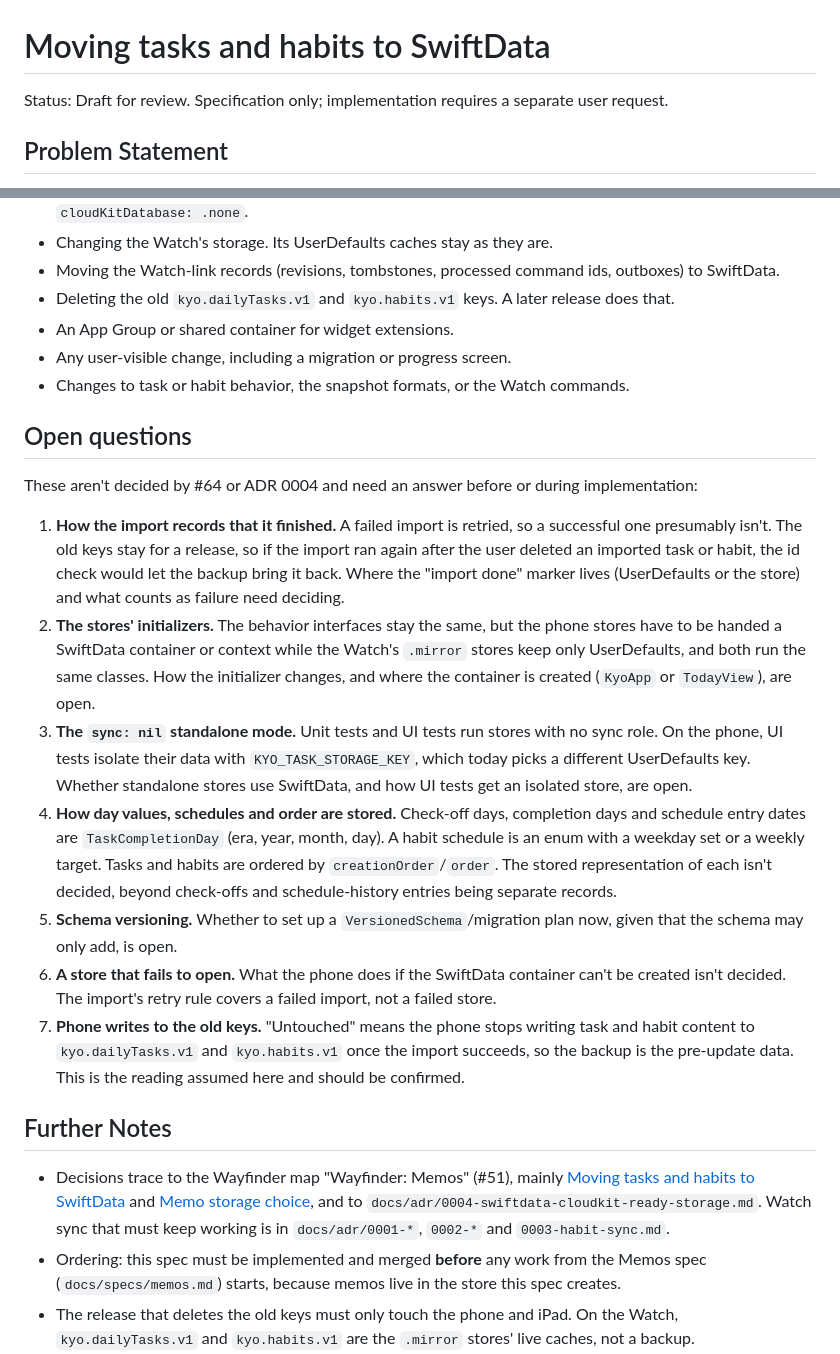
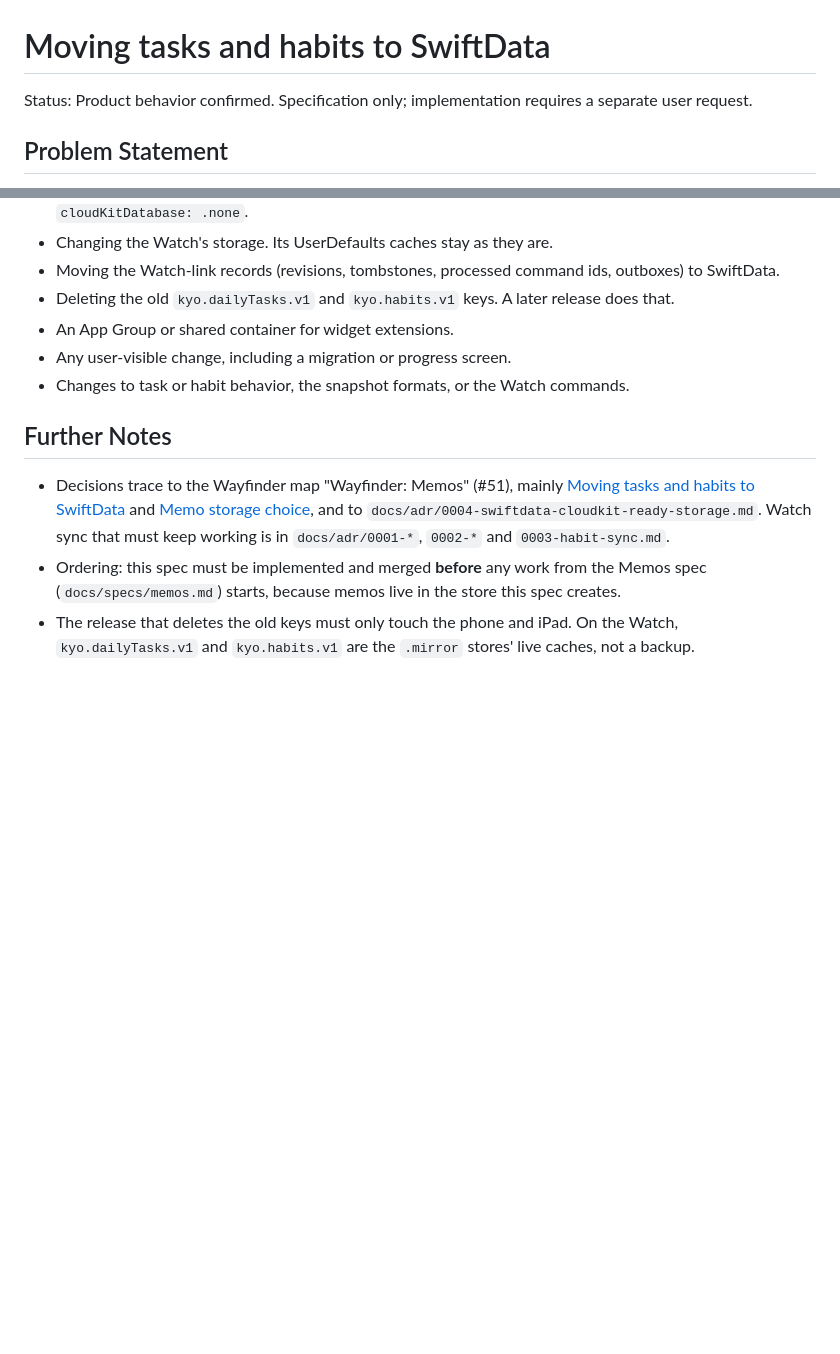
Before and after one commit to xchrisbailey/kyo, a Markdown page: docs/specs/swiftdata-storage.md, 2 parts joined by grey strips. Drawn GitHub-style; blank space fills up the shorter version.

Commit message:
docs: settle SwiftData spec open questions
Co-Authored-By: Claude Opus 5.5 (1M context) <noreply@anthropic.com>

```diff
--- a/docs/specs/swiftdata-storage.md
+++ b/docs/specs/swiftdata-storage.md
@@ -1,6 +1,6 @@
 # Moving tasks and habits to SwiftData
 
-Status: Draft for review. Specification only; implementation requires a separate user request.
+Status: Product behavior confirmed. Specification only; implementation requires a separate user request.
 
 ## Problem Statement
 
@@ -93,18 +103,6 @@ On iPhone and iPad, tasks and habits move from UserDefaults to one SwiftData sto
 - Any user-visible change, including a migration or progress screen.
 - Changes to task or habit behavior, the snapshot formats, or the Watch commands.
 
-## Open questions
-
-These aren't decided by #64 or ADR 0004 and need an answer before or during implementation:
-
-1. **How the import records that it finished.** A failed import is retried, so a successful one presumably isn't. The old keys stay for a release, so if the import ran again after the user deleted an imported task or habit, the id check would let the backup bring it back. Where the "import done" marker lives (UserDefaults or the store) and what counts as failure need deciding.
-2. **The stores' initializers.** The behavior interfaces stay the same, but the phone stores have to be handed a SwiftData container or context while the Watch's `.mirror` stores keep only UserDefaults, and both run the same classes. How the initializer changes, and where the container is created (`KyoApp` or `TodayView`), are open.
-3. **The `sync: nil` standalone mode.** Unit tests and UI tests run stores with no sync role. On the phone, UI tests isolate their data with `KYO_TASK_STORAGE_KEY`, which today picks a different UserDefaults key. Whether standalone stores use SwiftData, and how UI tests get an isolated store, are open.
-4. **How day values, schedules and order are stored.** Check-off days, completion days and schedule entry dates are `TaskCompletionDay` (era, year, month, day). A habit schedule is an enum with a weekday set or a weekly target. Tasks and habits are ordered by `creationOrder`/`order`. The stored representation of each isn't decided, beyond check-offs and schedule-history entries being separate records.
-5. **Schema versioning.** Whether to set up a `VersionedSchema`/migration plan now, given that the schema may only add, is open.
-6. **A store that fails to open.** What the phone does if the SwiftData container can't be created isn't decided. The import's retry rule covers a failed import, not a failed store.
-7. **Phone writes to the old keys.** "Untouched" means the phone stops writing task and habit content to `kyo.dailyTasks.v1` and `kyo.habits.v1` once the import succeeds, so the backup is the pre-update data. This is the reading assumed here and should be confirmed.
-
 ## Further Notes
 
 - Decisions trace to the Wayfinder map "Wayfinder: Memos" (#51), mainly [Moving tasks and habits to SwiftData](https://github.com/xchrisbailey/kyo/issues/64) and [Memo storage choice](https://github.com/xchrisbailey/kyo/issues/63), and to `docs/adr/0004-swiftdata-cloudkit-ready-storage.md`. Watch sync that must keep working is in `docs/adr/0001-*`, `0002-*` and `0003-habit-sync.md`.
```
Also changed, not shown: other parts of docs/specs/swiftdata-storage.md (+10 -0 lines).
